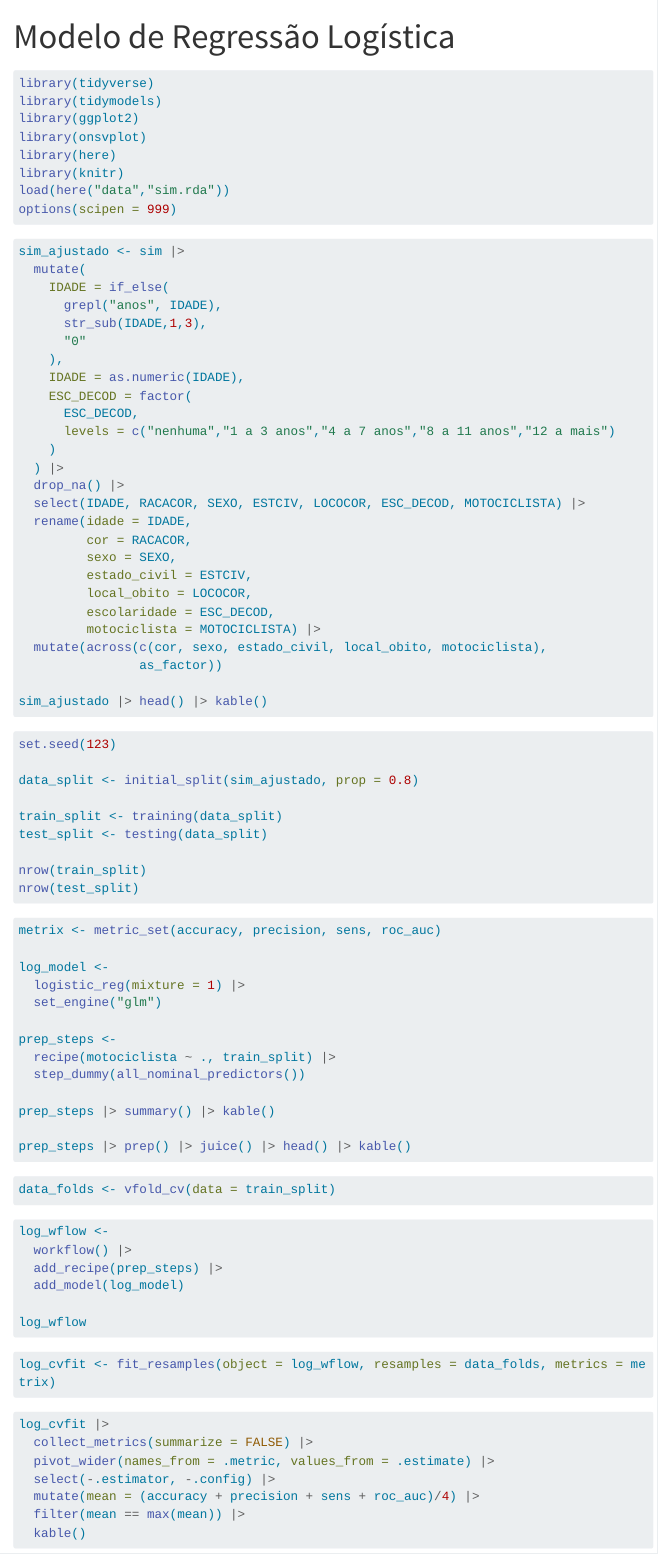
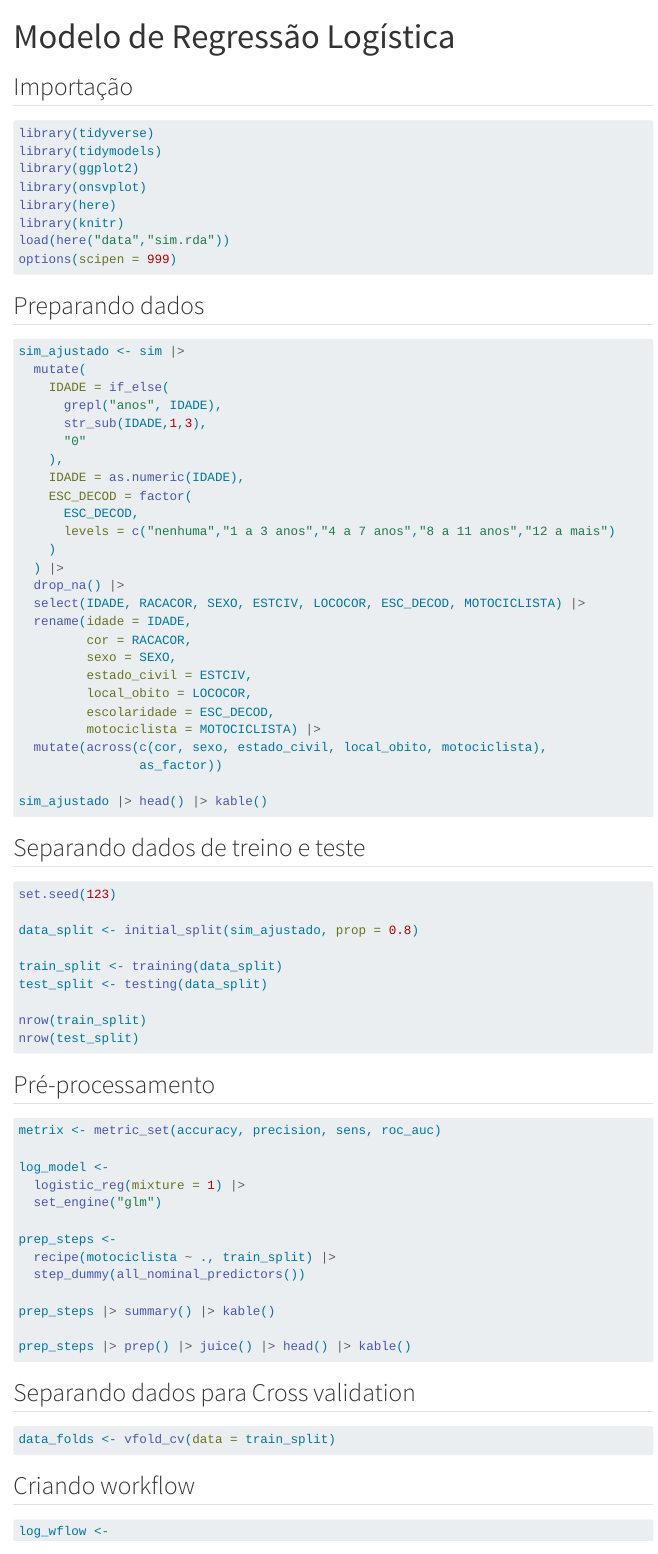
Before and after one commit to ONSV/artigo-ectes, a Quarto document (report/logreg.qmd): the page in a window 1100 px wide, from its top. Rendered offline with R 4.5, knitr and Pandoc in place of Quarto, with nearby package versions; the code chunks are not run, so their results and figures are left out; menus at the side of the page are left out; long lines of code are wrapped.

Commit message:
Ajustes gerais

````diff
--- a/report/logreg.qmd
+++ b/report/logreg.qmd
@@ -10,6 +10,8 @@ format:
 title-block-banner: true
 ---
 
+## Importação
+
 ```{r}
 library(tidyverse)
 library(tidymodels)
@@ -20,6 +22,8 @@ library(knitr)
 load(here("data","sim.rda"))
 options(scipen = 999)
 ```
+
+## Preparando dados
 
 ```{r}
 sim_ajustado <- sim |>
@@ -50,6 +54,8 @@ sim_ajustado <- sim |>
 sim_ajustado |> head() |> kable()
 ```
 
+## Separando dados de treino e teste
+
 ```{r}
 set.seed(123)
 
@@ -61,6 +67,8 @@ test_split <- testing(data_split)
 nrow(train_split)
 nrow(test_split)
 ```
+
+## Pré-processamento
 
 ```{r}
 metrix <- metric_set(accuracy, precision, sens, roc_auc)
@@ -78,9 +86,13 @@ prep_steps |> summary() |> kable()
 prep_steps |> prep() |> juice() |> head() |> kable()
 ```
 
+## Separando dados para Cross validation
+
 ```{r}
 data_folds <- vfold_cv(data = train_split)
 ```
+
+## Criando workflow
 
 ```{r}
 log_wflow <-
````
Also changed, not shown: Rplot.png (deleted), report/logreg.qmd (4 more changed lines).
